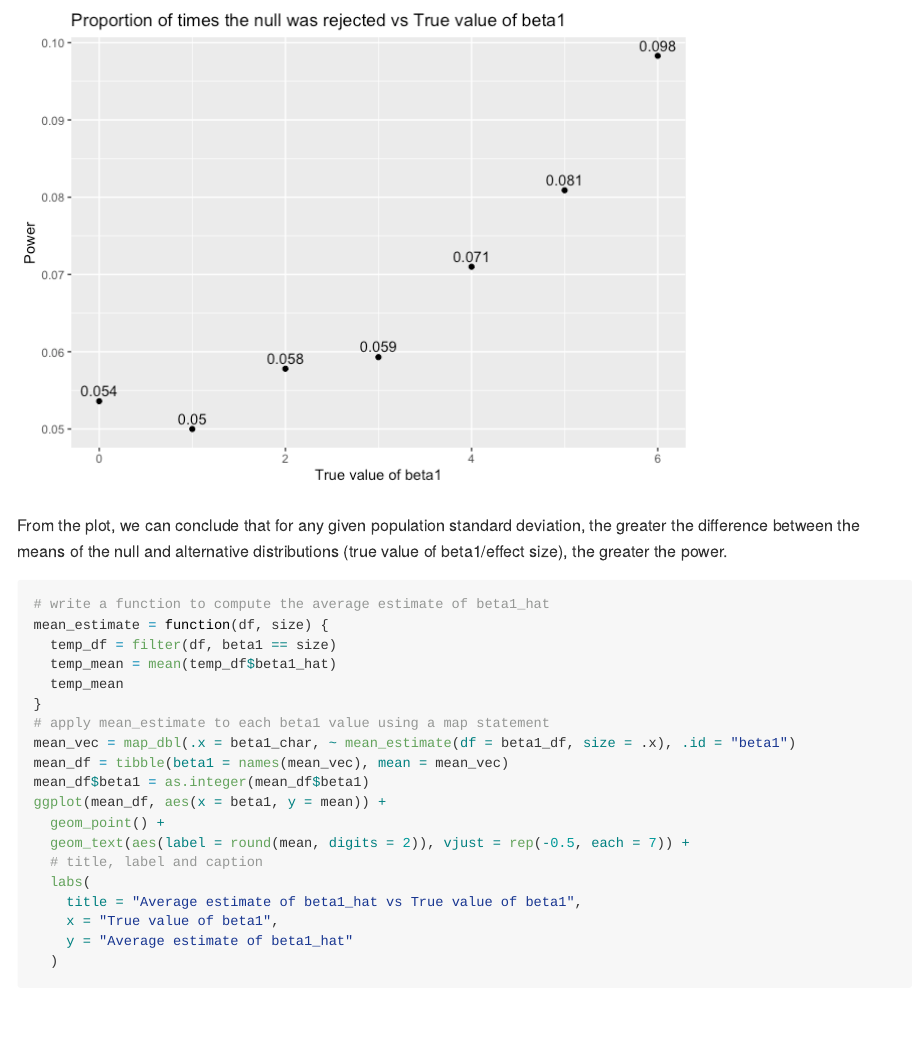
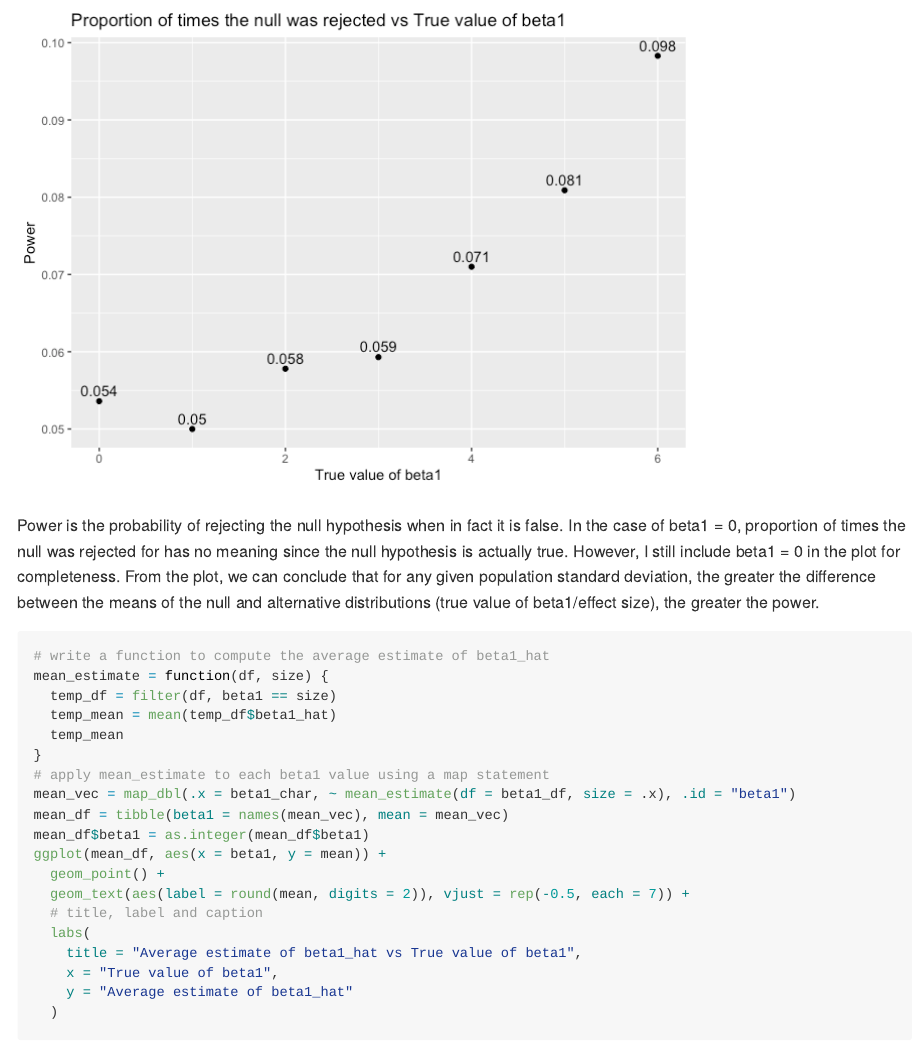
Before and after one commit to sl4659/p8105_hw5_sl4659, an R Markdown document (p8105_hw5_sl4659.Rmd): the page in a window 1100 px wide, from 3990 px down. The pictures show the output file p8105_hw5_sl4659.md that the author committed with the source, drawn offline in the style of GitHub.

Commit message:
update discussion

````diff
--- a/p8105_hw5_sl4659.Rmd
+++ b/p8105_hw5_sl4659.Rmd
@@ -139,7 +139,7 @@ ggplot(power_df, aes(x = beta1, y = power)) +
   )
 ```
 
-From the plot, we can conclude that for any given population standard deviation, the greater the difference between the means of the null and alternative distributions (true value of beta1/effect size), the greater the power.
+Power is the probability of rejecting the null hypothesis when in fact it is false. In the case of beta1 = 0, proportion of times the null was rejected for has no meaning since the null hypothesis is actually true. However, I still include beta1 = 0 in the plot for completeness. From the plot, we can conclude that for any given population standard deviation, the greater the difference between the means of the null and alternative distributions (true value of beta1/effect size), the greater the power.
 
 ```{r Problem3Part2}
 # write a function to compute the average estimate of beta1_hat
````
Also changed, not shown: p8105_hw5_sl4659.md.
